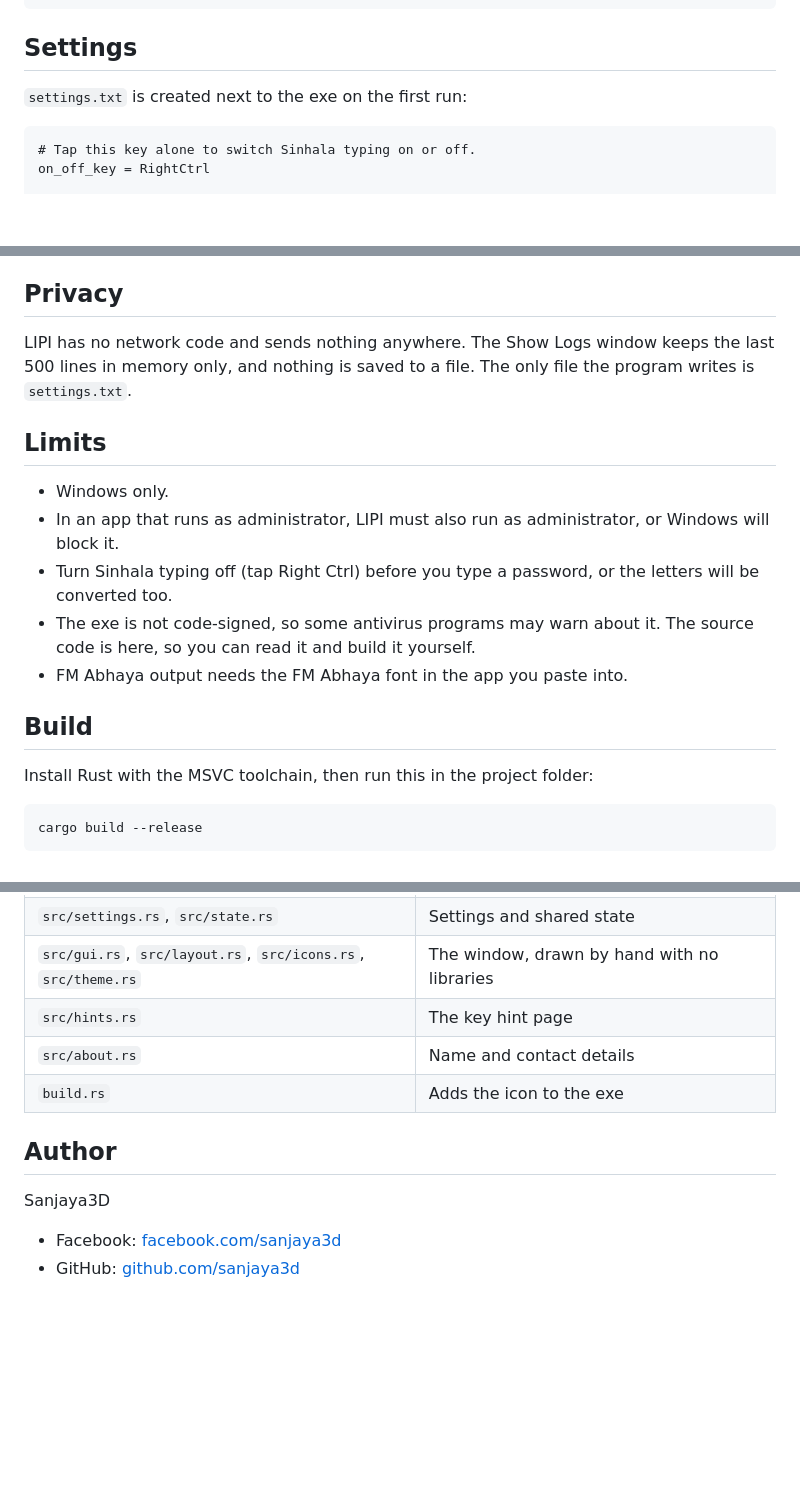
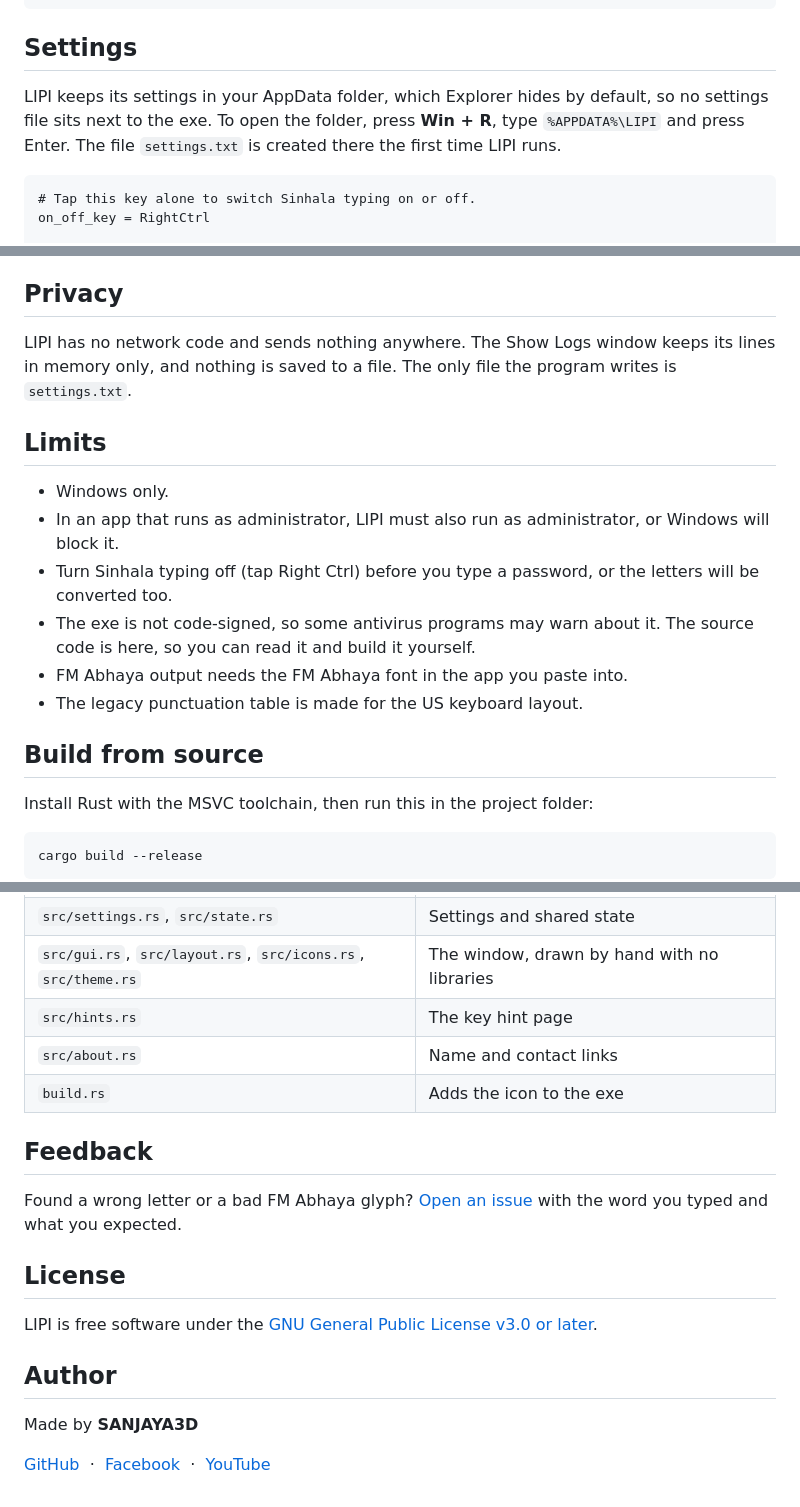
Before and after one commit to sanjaya3d/LIPI, a Markdown page: README.md, 3 parts joined by grey strips. GitHub-like rendering; blank space fills up the shorter version.

````diff
--- a/README.md
+++ b/README.md
@@ -92,7 +123,7 @@ lipi --convert < unicode.txt > legacy.txt
 
 ## Settings
 
-`settings.txt` is created next to the exe on the first run:
+LIPI keeps its settings in your AppData folder, which Explorer hides by default, so no settings file sits next to the exe. To open the folder, press **Win + R**, type `%APPDATA%\LIPI` and press Enter. The file `settings.txt` is created there the first time LIPI runs.
 
 ```
 # Tap this key alone to switch Sinhala typing on or off.
@@ -137,7 +170,7 @@ A release build has no console window, so `--test`, `--chart`, `--keys` and `--c
 
 ## Privacy
 
-LIPI has no network code and sends nothing anywhere. The Show Logs window keeps the last 500 lines in memory only, and nothing is saved to a file. The only file the program writes is `settings.txt`.
+LIPI has no network code and sends nothing anywhere. The Show Logs window keeps its lines in memory only, and nothing is saved to a file. The only file the program writes is `settings.txt`.
 
 ## Limits
 
@@ -146,8 +179,9 @@ LIPI has no network code and sends nothing anywhere. The Show Logs window keeps
 - Turn Sinhala typing off (tap Right Ctrl) before you type a password, or the letters will be converted too.
 - The exe is not code-signed, so some antivirus programs may warn about it. The source code is here, so you can read it and build it yourself.
 - FM Abhaya output needs the FM Abhaya font in the app you paste into.
+- The legacy punctuation table is made for the US keyboard layout.
 
-## Build
+## Build from source
 
 Install Rust with the MSVC toolchain, then run this in the project folder:
 
@@ -173,12 +207,19 @@ cargo test
 | `src/settings.rs`, `src/state.rs` | Settings and shared state |
 | `src/gui.rs`, `src/layout.rs`, `src/icons.rs`, `src/theme.rs` | The window, drawn by hand with no libraries |
 | `src/hints.rs` | The key hint page |
-| `src/about.rs` | Name and contact details |
+| `src/about.rs` | Name and contact links |
 | `build.rs` | Adds the icon to the exe |
+
+## Feedback
+
+Found a wrong letter or a bad FM Abhaya glyph? [Open an issue](https://github.com/sanjaya3d/LIPI/issues) with the word you typed and what you expected.
+
+## License
+
+LIPI is free software under the [GNU General Public License v3.0 or later](LICENSE).
 
 ## Author
 
-Sanjaya3D
+Made by **SANJAYA3D**
 
-- Facebook: [facebook.com/sanjaya3d](https://facebook.com/sanjaya3d)
-- GitHub: [github.com/sanjaya3d](https://github.com/sanjaya3d)
+[GitHub](https://github.com/sanjaya3d) &nbsp;·&nbsp; [Facebook](https://facebook.com/sanjaya3d) &nbsp;·&nbsp; [YouTube](https://www.youtube.com/@SANJAYA3D/)
````
Also changed, not shown: other parts of README.md (+48 -15 lines), docs/release-v0.1.0.md (+6 -3 lines), assets/banner.png (added), assets/hero.png (added), 13 other files.
